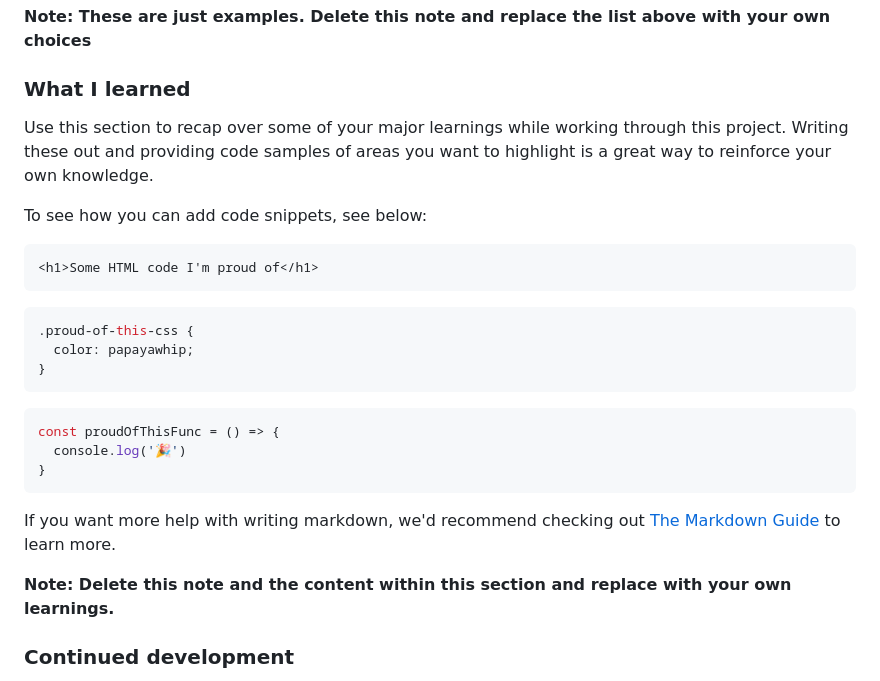
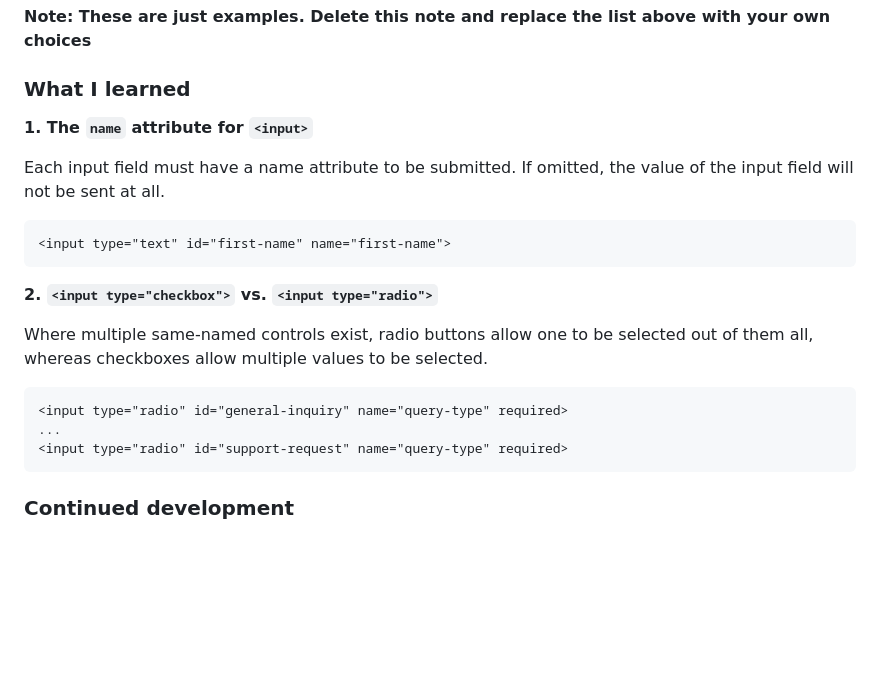
Before and after one commit to nadupoy/Frontend-Mentor---Contact-Form, a Markdown page: README-template.md, the part around the change. GitHub-like rendering; blank space fills up the shorter version.

Commit message:
Added points 1 and 2 in the 'What I learned' section.

````diff
--- a/README-template.md
+++ b/README-template.md
@@ -67,27 +67,23 @@ Then crop/optimize/edit your image however you like, add it to your project, and
 
 ### What I learned
 
-Use this section to recap over some of your major learnings while working through this project. Writing these out and providing code samples of areas you want to highlight is a great way to reinforce your own knowledge.
+**1. The `name` attribute for `<input>`**
 
-To see how you can add code snippets, see below:
+Each input field must have a name attribute to be submitted. If omitted, the value of the input field will not be sent at all.
 
 ```html
-<h1>Some HTML code I'm proud of</h1>
-```
-```css
-.proud-of-this-css {
-  color: papayawhip;
-}
-```
-```js
-const proudOfThisFunc = () => {
-  console.log('🎉')
-}
+<input type="text" id="first-name" name="first-name">
 ```
 
-If you want more help with writing markdown, we'd recommend checking out [The Markdown Guide](https://www.markdownguide.org/) to learn more.
+**2. `<input type="checkbox">` vs. `<input type="radio">`**
 
-**Note: Delete this note and the content within this section and replace with your own learnings.**
+Where multiple same-named controls exist, radio buttons allow one to be selected out of them all, whereas checkboxes allow multiple values to be selected.
+
+```html
+<input type="radio" id="general-inquiry" name="query-type" required>
+...
+<input type="radio" id="support-request" name="query-type" required>
+```
 
 ### Continued development
 
````
